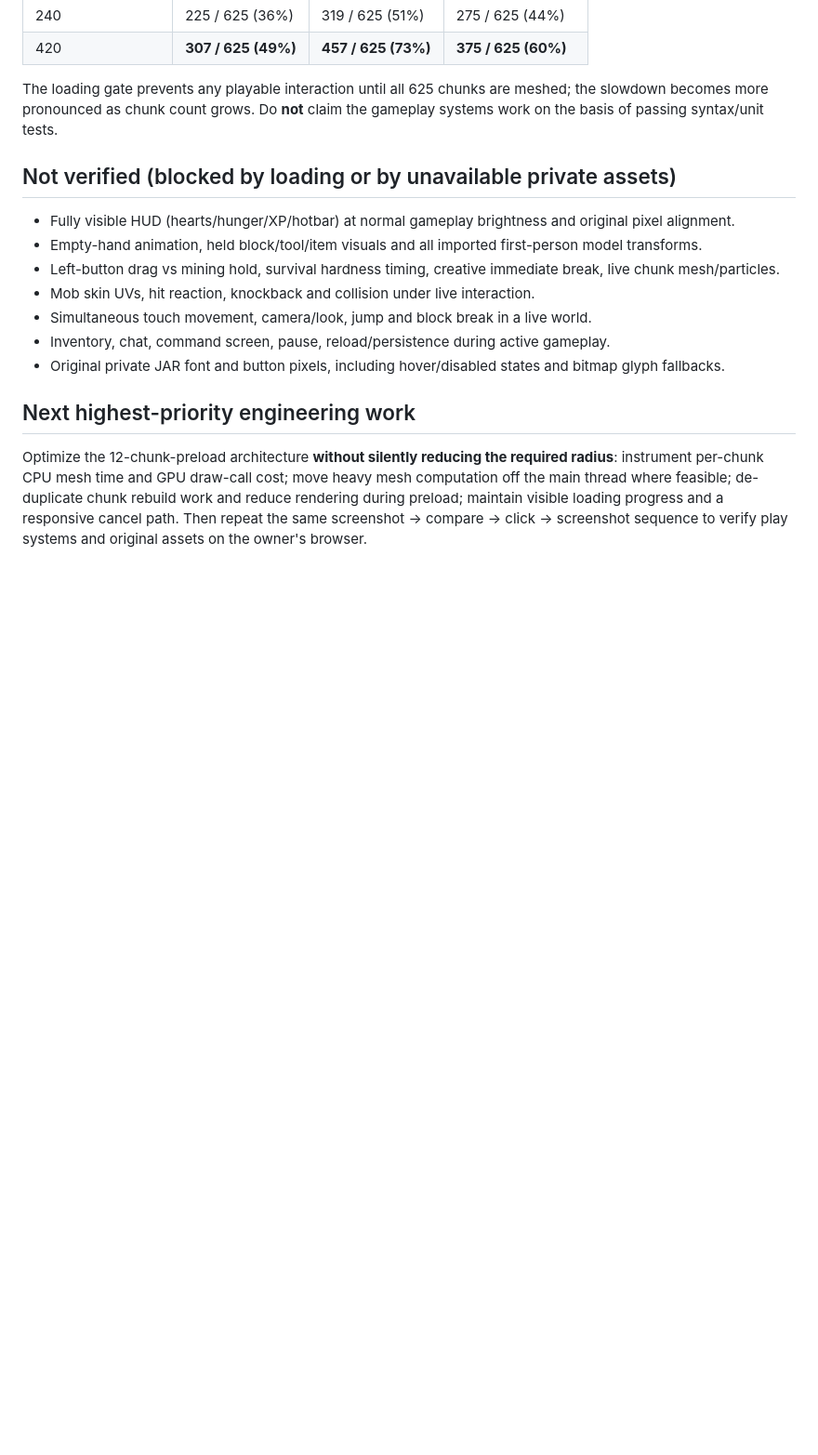
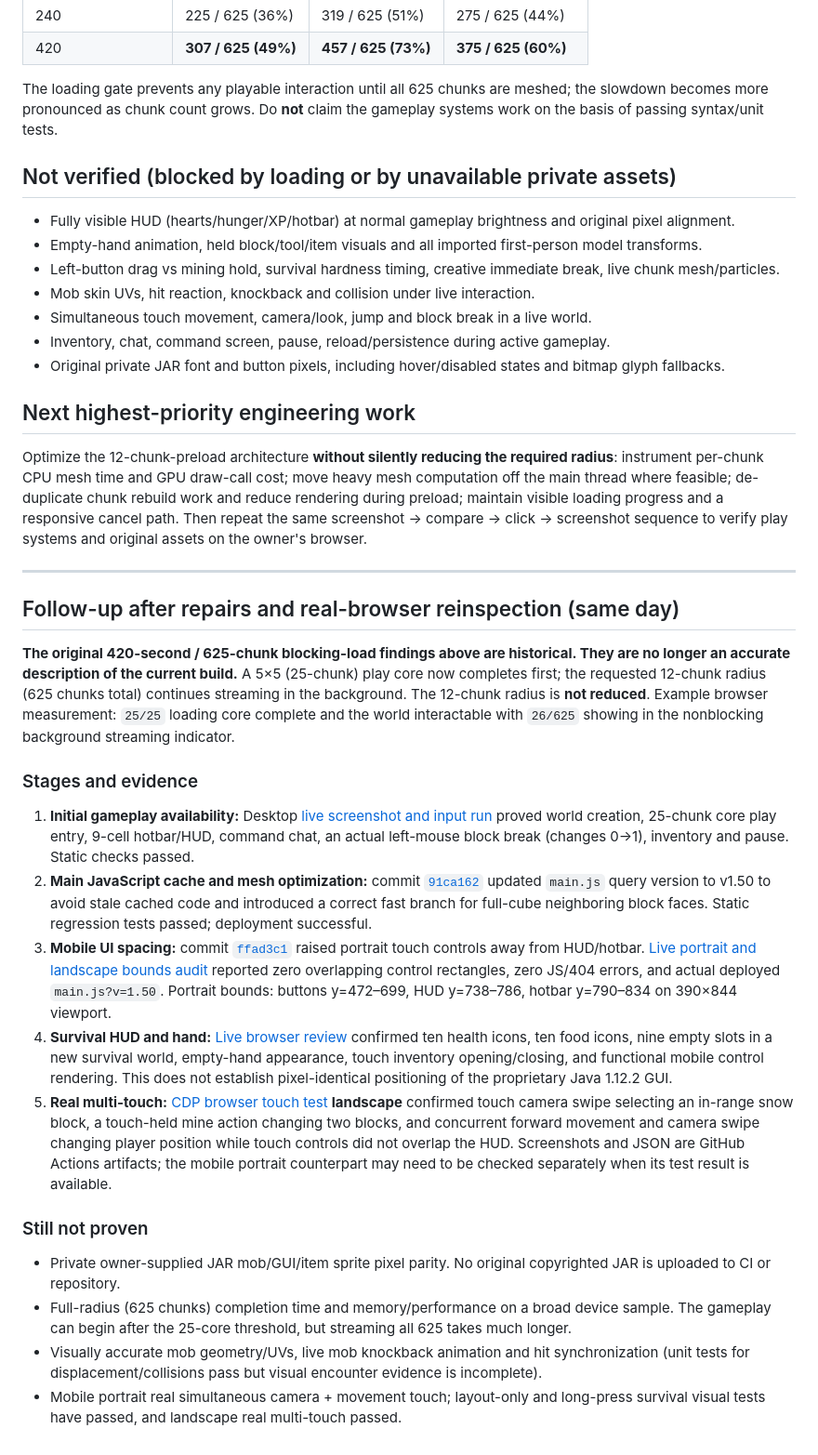
Before and after one commit to chansiu11/akzm, a Markdown page: docs/VISUAL_AUDIT_2026-10-23.md, the part around the change. Shown at 93% size. GitHub-like rendering; blank space fills up the shorter version.

Commit message:
Stage 8: consolidate actual screenshot, HUD, mining and touch validation results

```diff
--- a/docs/VISUAL_AUDIT_2026-10-23.md
+++ b/docs/VISUAL_AUDIT_2026-10-23.md
@@ -48,3 +48,24 @@ The loading gate prevents any playable interaction until all 625 chunks are mesh
 
 ## Next highest-priority engineering work
 Optimize the 12-chunk-preload architecture **without silently reducing the required radius**: instrument per-chunk CPU mesh time and GPU draw-call cost; move heavy mesh computation off the main thread where feasible; de-duplicate chunk rebuild work and reduce rendering during preload; maintain visible loading progress and a responsive cancel path. Then repeat the same screenshot → compare → click → screenshot sequence to verify play systems and original assets on the owner's browser.
+
+
+---
+
+## Follow-up after repairs and real-browser reinspection (same day)
+
+**The original 420-second / 625-chunk blocking-load findings above are historical. They are no longer an accurate description of the current build.** A 5×5 (25-chunk) play core now completes first; the requested 12-chunk radius (625 chunks total) continues streaming in the background. The 12-chunk radius is **not reduced**. Example browser measurement: `25/25` loading core complete and the world interactable with `26/625` showing in the nonblocking background streaming indicator.
+
+### Stages and evidence
+
+1. **Initial gameplay availability:** Desktop [live screenshot and input run](https://github.com/chansiu11/akzm/actions/runs/39925737303) proved world creation, 25-chunk core play entry, 9-cell hotbar/HUD, command chat, an actual left-mouse block break (changes 0→1), inventory and pause. Static checks passed.
+2. **Main JavaScript cache and mesh optimization:** commit [`91ca162`](https://github.com/chansiu11/akzm/commit/91ca162f6e5be0a21fe46417309308a0179c24f1) updated `main.js` query version to v1.50 to avoid stale cached code and introduced a correct fast branch for full-cube neighboring block faces. Static regression tests passed; deployment successful.
+3. **Mobile UI spacing:** commit [`ffad3c1`](https://github.com/chansiu11/akzm/commit/ffad3c117b4b78b8d7d27eb06e78c3f096b69ac8) raised portrait touch controls away from HUD/hotbar. [Live portrait and landscape bounds audit](https://github.com/chansiu11/akzm/actions/runs/39927921779) reported zero overlapping control rectangles, zero JS/404 errors, and actual deployed `main.js?v=1.50`. Portrait bounds: buttons y=472–699, HUD y=738–786, hotbar y=790–834 on 390×844 viewport.
+4. **Survival HUD and hand:** [Live browser review](https://github.com/chansiu11/akzm/actions/runs/39927921779) confirmed ten health icons, ten food icons, nine empty slots in a new survival world, empty-hand appearance, touch inventory opening/closing, and functional mobile control rendering. This does not establish pixel-identical positioning of the proprietary Java 1.12.2 GUI.
+5. **Real multi-touch:** [CDP browser touch test](https://github.com/chansiu11/akzm/actions/runs/39928618511) **landscape** confirmed touch camera swipe selecting an in-range snow block, a touch-held mine action changing two blocks, and concurrent forward movement and camera swipe changing player position while touch controls did not overlap the HUD. Screenshots and JSON are GitHub Actions artifacts; the mobile portrait counterpart may need to be checked separately when its test result is available.
+
+### Still not proven
+- Private owner-supplied JAR mob/GUI/item sprite pixel parity. No original copyrighted JAR is uploaded to CI or repository.
+- Full-radius (625 chunks) completion time and memory/performance on a broad device sample. The gameplay can begin after the 25-core threshold, but streaming all 625 takes much longer.
+- Visually accurate mob geometry/UVs, live mob knockback animation and hit synchronization (unit tests for displacement/collisions pass but visual encounter evidence is incomplete).
+- Mobile portrait real simultaneous camera + movement touch; layout-only and long-press survival visual tests have passed, and landscape real multi-touch passed.
```
